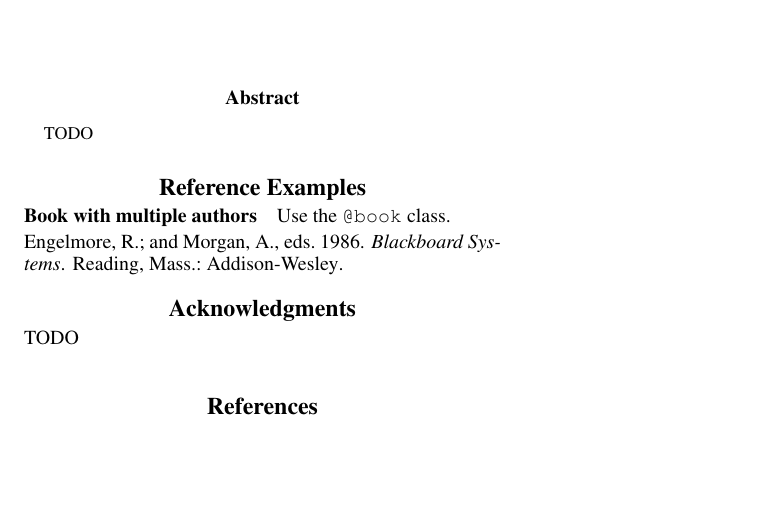
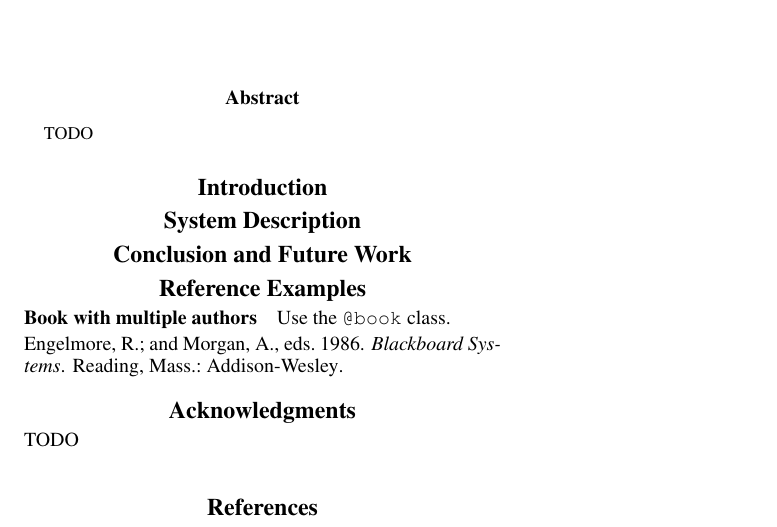
Before and after one commit to FedCampus/FedKit_demo_paper, a LaTeX paper (AnonymousSubmission/anonymous-submission-latex-2024.tex): part of the page, cut so that both start at the same text, the shorter picture padded with empty space. Compiled offline with pdfLaTeX.

Commit message:
add sections

```diff
--- a/AnonymousSubmission/anonymous-submission-latex-2024.tex
+++ b/AnonymousSubmission/anonymous-submission-latex-2024.tex
@@ -169,6 +169,12 @@
     TODO
 \end{abstract}
 
+\section{Introduction}
+
+\section{System Description}
+
+\section{Conclusion and Future Work}
+
 \appendix
 \section{Reference Examples}
 \label{sec:reference_examples}
```
